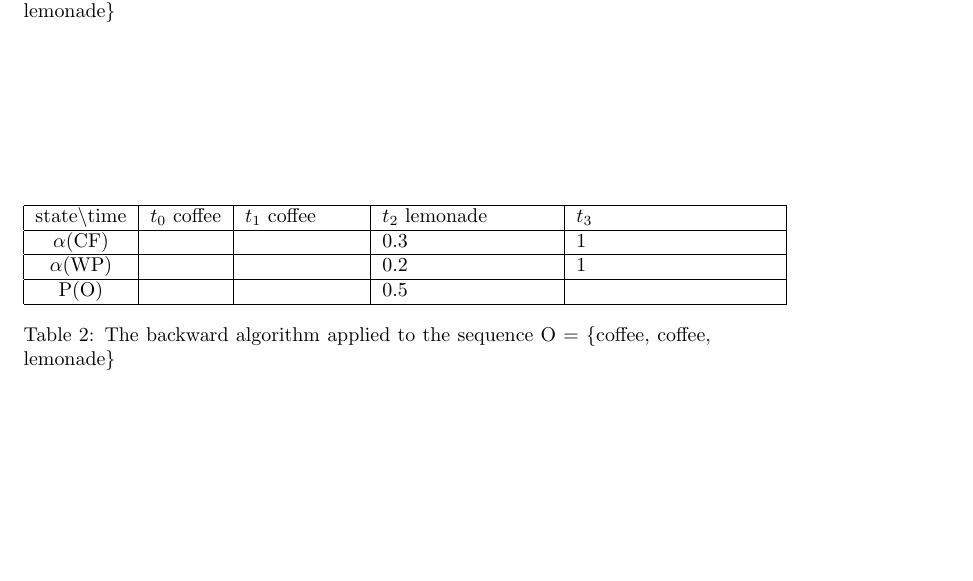
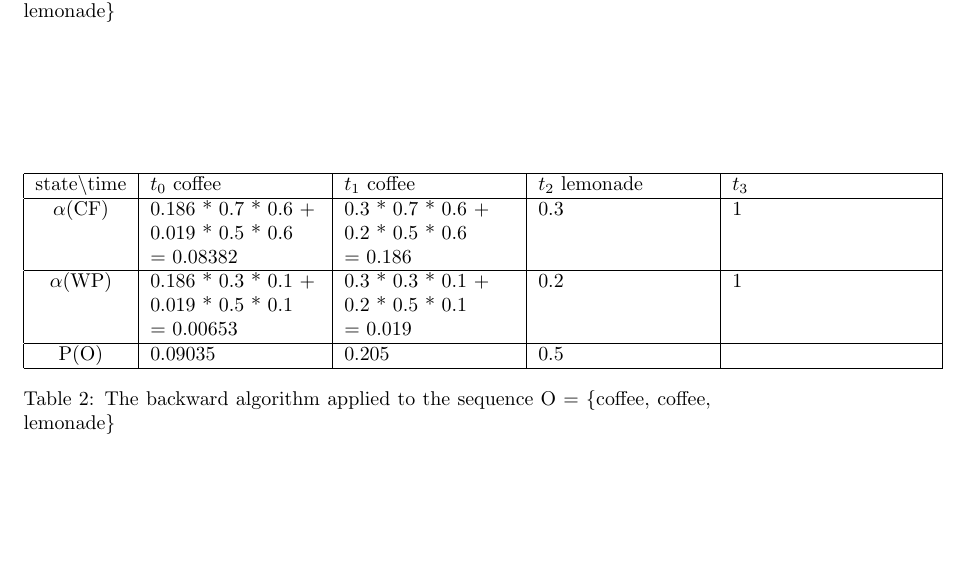
Before and after one commit to panmari/nlp2014, a LaTeX document (ex7/Answers.tex): part of page 4 of 5, cut so that both start at the same text, the shorter picture padded with empty space. Compiled offline with pdfLaTeX.

Commit message:
made backwards algorithm

```diff
--- a/ex7/Answers.tex
+++ b/ex7/Answers.tex
@@ -190,12 +190,20 @@ probability
 \end{table}
 \begin{table}
 \center
-\begin{tabular}{|c|c|p{2cm}|p{3cm}|p{3.5cm}|}
+\begin{tabular}{|c|p{3cm}|p{3cm}|p{3cm}|p{3.5cm}|}
 	\hline
 	state\textbackslash time & $t_0$ coffee 	& $t_1$ coffee & $t_2$ lemonade & $t_3$ \\  \hline
-	$\alpha$(CF) 			&  & & 0.3 & 1 \\ \hline
-	$\alpha$(WP) 			&  & & 0.2 & 1		\\ \hline
-	P(O) 		 			&  & & 	0.5	&  \\
+	$\alpha$(CF) 			& 0.186 * 0.7 * 0.6 + \newline
+							  0.019 * 0.5 * 0.6 \newline
+							  = 0.08382 & 0.3 * 0.7 * 0.6 + \newline
+								 0.2 * 0.5 * 0.6 \newline
+								 = 0.186 & 0.3 & 1 \\ \hline
+	$\alpha$(WP) 			& 0.186 * 0.3 * 0.1 + \newline
+							  0.019 * 0.5 * 0.1 \newline
+							  = 0.00653 & 0.3 * 0.3 * 0.1 + \newline
+								 0.2 * 0.5 * 0.1 \newline
+								 = 0.019 & 0.2 & 1		\\ \hline
+	P(O) 		 			& 0.09035 & 0.205 & 	0.5	&  \\
 	\hline
 \end{tabular}
 \caption{The backward algorithm applied to the sequence O = \{coffee, coffee, lemonade\} }
```
